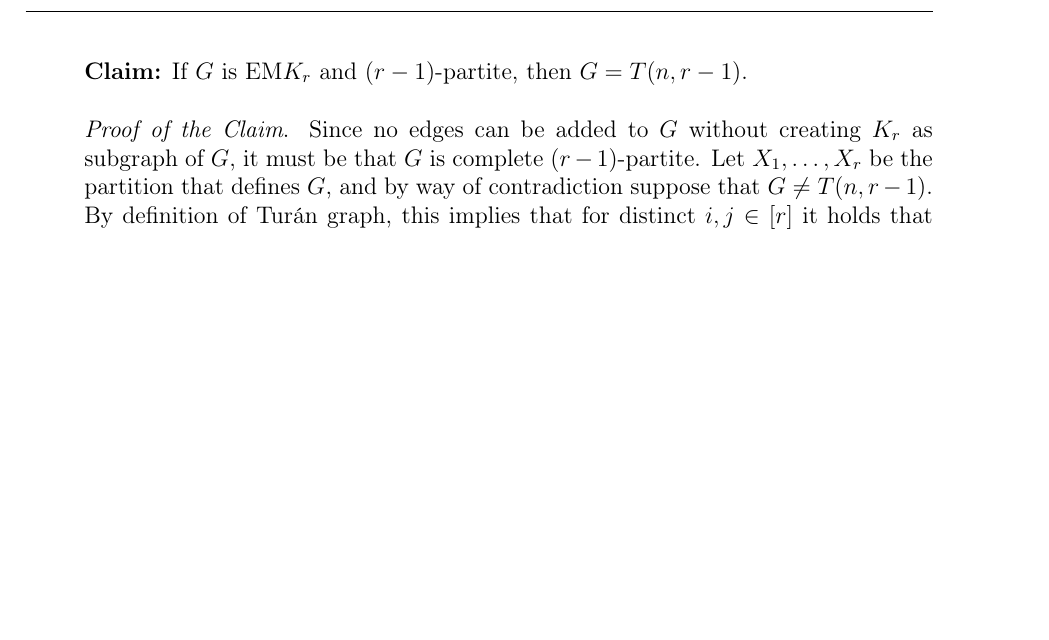
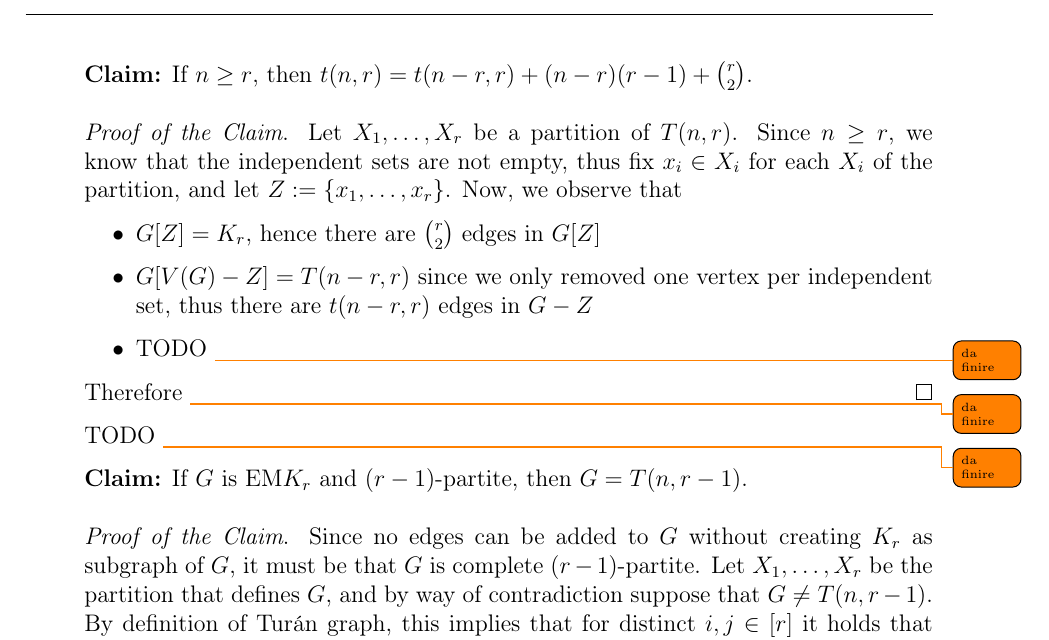
Before and after one commit to aflaag-notes/graph-theory, a LaTeX thesis (src/Graph Theory.tex): part of page 55 of 56, cut at the place of the change, the shorter picture padded with empty space. The pictures show the PDF file src/Graph Theory.pdf that the author committed with the source.

Commit message:
snapshot

```diff
--- a/src/Graph Theory.tex
+++ b/src/Graph Theory.tex
@@ -2509,6 +2509,22 @@
         TODO \todo{da finire}
 
         \claim{
+            If $n \ge r$, then $t(n, r) = t(n - r, r) + (n - r)(r - 1) + \binom{r}{2}$.
+        }{
+            Let $X_1, \ldots, X_r$ be a partition of $T(n, r)$. Since $n \ge r$, we know that the independent sets are not empty, thus fix $x_i \in X_i$ for each $X_i$ of the partition, and let $Z := \{x_1, \ldots, x_r\}$. Now, we observe that
+
+            \begin{itemize}
+                \item $G[Z] = K_r$, hence there are $\binom{r}{2}$ edges in $G[Z]$
+                \item $G[V(G) - Z] = T(n -r, r)$ since we only removed one vertex per independent set, thus there are $t(n - r, r)$ edges in $G - Z$
+                \item TODO \todo{da finire}
+            \end{itemize}
+
+            Therefore \todo{da finire}
+        }
+
+        TODO \todo{da finire}
+
+        \claim{
             If $G$ is EM$K_r$ and $(r-1)$-partite, then $G = T(n, r - 1)$.
         }{
             Since no edges can be added to $G$ without creating $K_r$ as subgraph of $G$, it must be that $G$ is complete $(r - 1)$-partite. Let $X_1, \ldots, X_r$ be the partition that defines $G$, and by way of contradiction suppose that $G \neq T(n, r - 1)$. By definition of Turán graph, this implies that for distinct $i, j \in [r]$ it holds that $\abs{\abs{X_i} - \abs{X_j}} \ge 2$, and without loss of generality suppose that $\abs{X_i} < \abs{X_j}$.
```
Also changed, not shown: src/Graph Theory.pdf, 4 other files.
